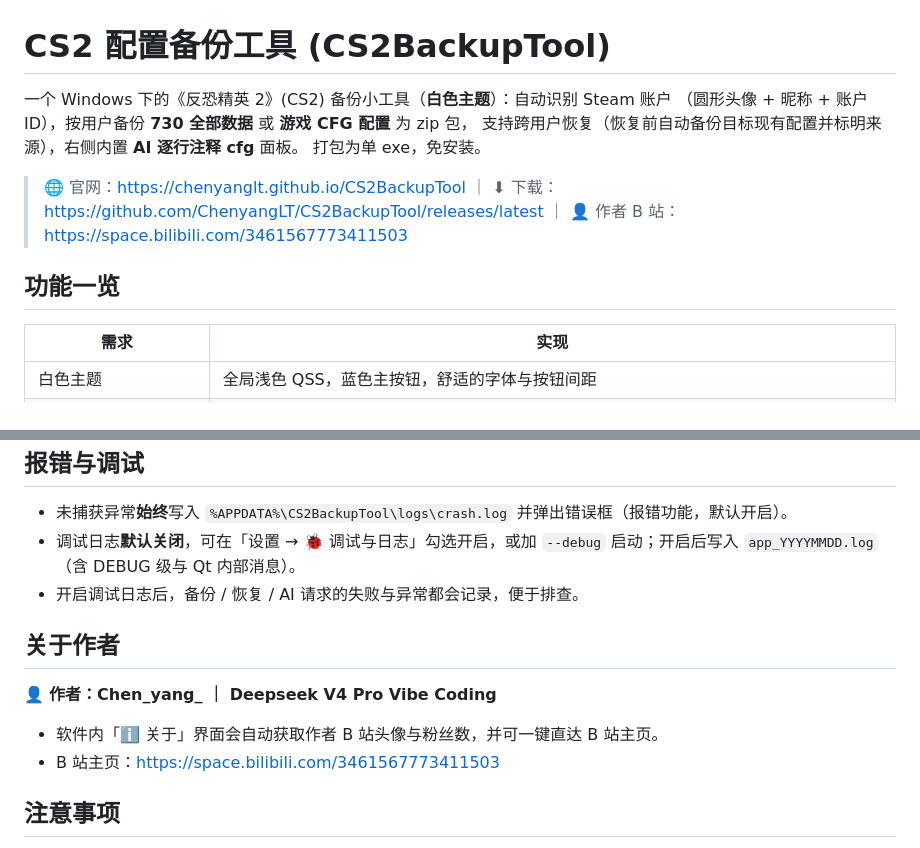
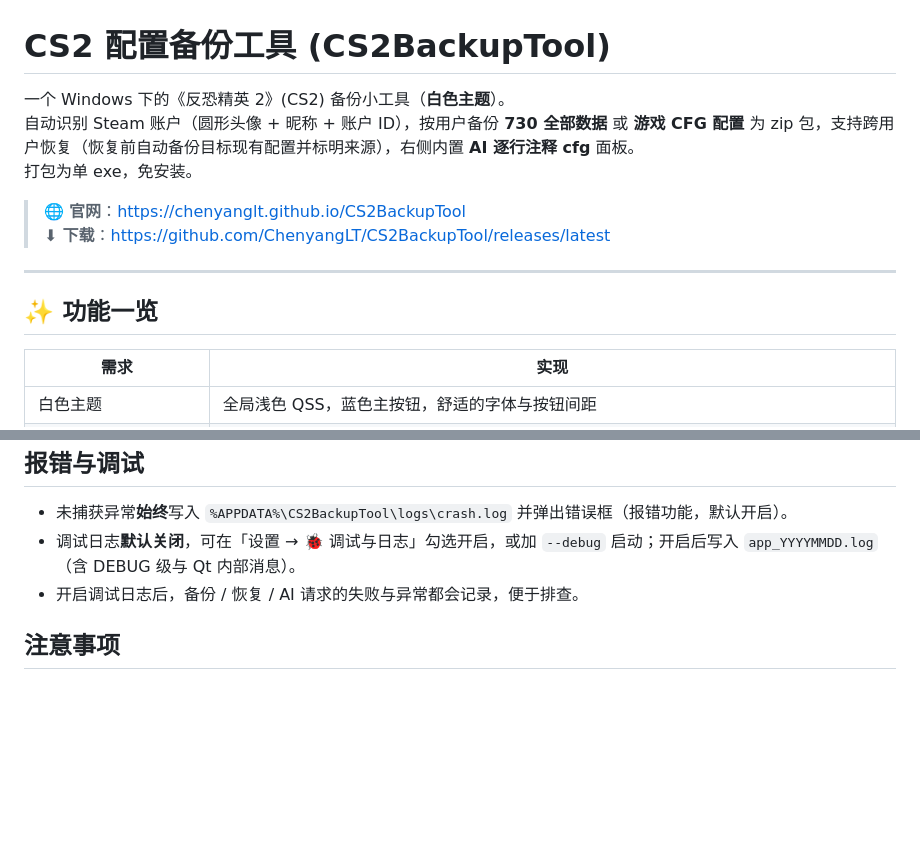
Before and after one commit to ChenyangLT/CS2BackupTool, a Markdown page: README.md, 2 parts joined by grey strips. Rendered like a GitHub page; blank space fills up the shorter version.

Commit message:
Refactor README.md for better readability
Updated README to improve formatting and clarity.

```diff
--- a/README.md
+++ b/README.md
@@ -1,13 +1,15 @@
 # CS2 配置备份工具 (CS2BackupTool)
 
-一个 Windows 下的《反恐精英 2》(CS2) 备份小工具（**白色主题**）：自动识别 Steam 账户
-（圆形头像 + 昵称 + 账户 ID），按用户备份 **730 全部数据** 或 **游戏 CFG 配置** 为 zip 包，
-支持跨用户恢复（恢复前自动备份目标现有配置并标明来源），右侧内置 **AI 逐行注释 cfg** 面板。
+一个 Windows 下的《反恐精英 2》(CS2) 备份小工具（**白色主题**）。
+自动识别 Steam 账户（圆形头像 + 昵称 + 账户 ID），按用户备份 **730 全部数据** 或 **游戏 CFG 配置** 为 zip 包，支持跨用户恢复（恢复前自动备份目标现有配置并标明来源），右侧内置 **AI 逐行注释 cfg** 面板。
 打包为单 exe，免安装。
 
-> 🌐 官网：https://chenyanglt.github.io/CS2BackupTool ｜ ⬇ 下载：https://github.com/ChenyangLT/CS2BackupTool/releases/latest ｜ 👤 作者 B 站：https://space.bilibili.com/3461567773411503
+> 🌐 **官网**：<https://chenyanglt.github.io/CS2BackupTool>
+> ⬇ **下载**：<https://github.com/ChenyangLT/CS2BackupTool/releases/latest>
 
-## 功能一览
+---
+
+## ✨ 功能一览
 
 | 需求 | 实现 |
 | --- | --- |
@@ -92,13 +102,6 @@ python tools/screenshot.py  # 渲染主界面/用户界面并截图（视觉校
 - 调试日志**默认关闭**，可在「设置 → 🐞 调试与日志」勾选开启，或加 `--debug` 启动；开启后写入 `app_YYYYMMDD.log`（含 DEBUG 级与 Qt 内部消息）。
 - 开启调试日志后，备份 / 恢复 / AI 请求的失败与异常都会记录，便于排查。
 
-## 关于作者
-
-👤 **作者：Chen_yang_ ｜ Deepseek V4 Pro Vibe Coding**
-
-- 软件内「ℹ️ 关于」界面会自动获取作者 B 站头像与粉丝数，并可一键直达 B 站主页。
-- B 站主页：<https://space.bilibili.com/3461567773411503>
-
 ## 注意事项
 
 - **恢复前请先退出 Steam**，避免 730 文件被占用。
```
Also changed, not shown: other parts of README.md (+12 -4 lines).
